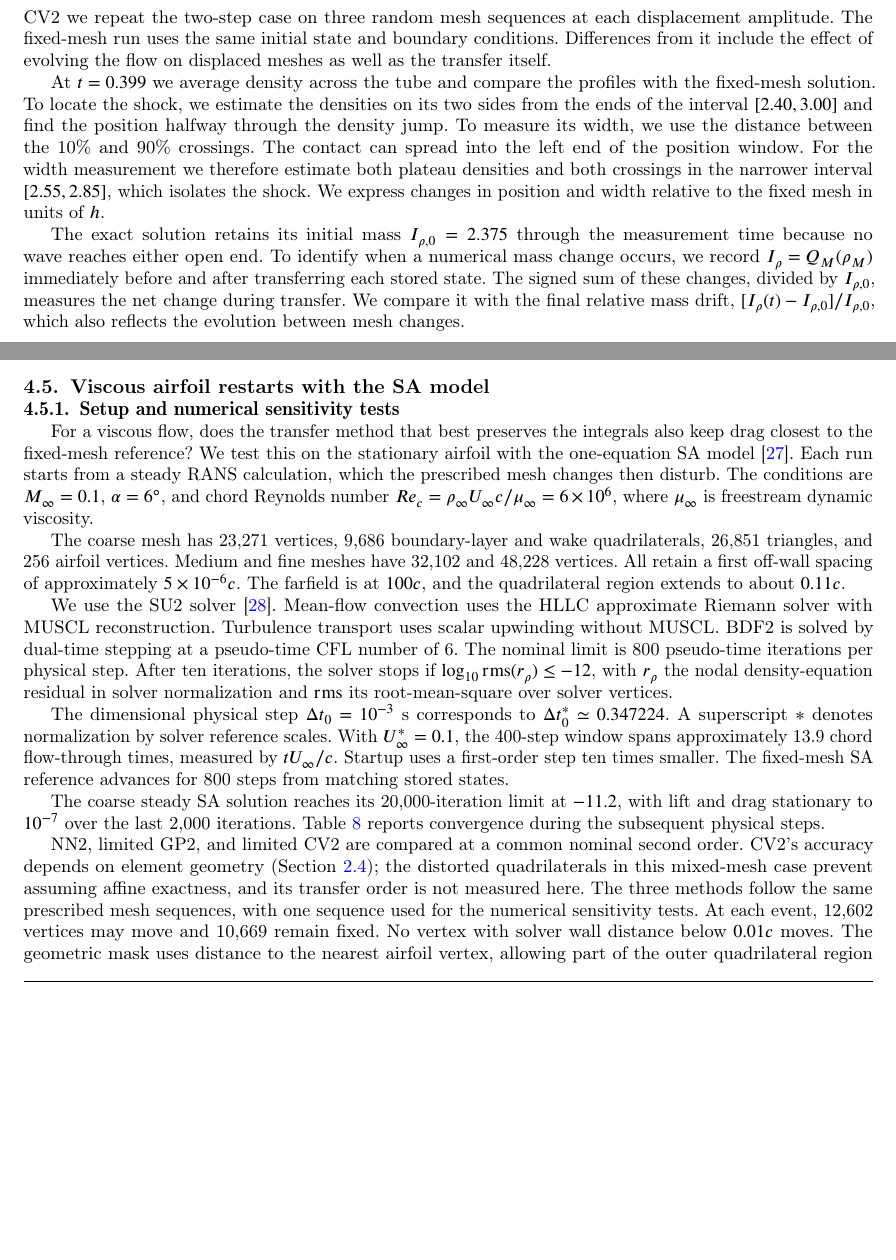
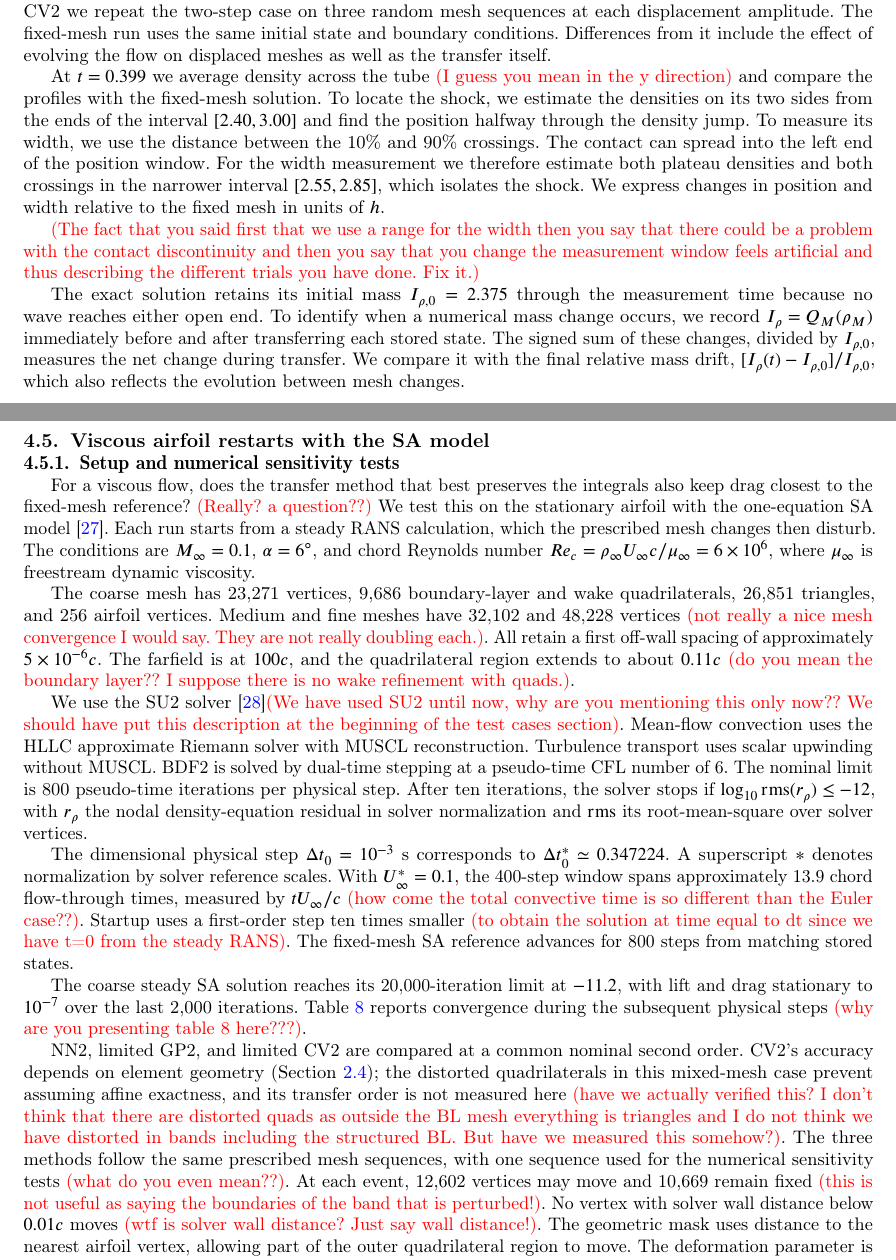
Before and after one commit to rois1995/InterpolationPaper, a LaTeX paper (paper.tex): two parts of pages 15 and 18 of 24 before the commit and two parts of pages 15 and 19 of 25 after it, joined at a grey line, cut so that both start at the same text, the shorter picture padded with empty space. Compiled offline with pdfLaTeX; a LaTeX package or settings file that is missing is left out.

Commit message:
Comments V7

```diff
--- a/paper.tex
+++ b/paper.tex
@@ -787,7 +791,9 @@ During the 400 physical steps of size $\Delta t=10^{-3}$, remeshing displaces in
 
 At $s=4$ we compare all eight methods with remeshing every ten steps and every two steps. Each event transfers both stored BDF2 states, giving 80 and 398 field transfers, respectively. For NN1, BAR2, GP2 and CV2 we repeat the two-step case on three random mesh sequences at each displacement amplitude. The fixed-mesh run uses the same initial state and boundary conditions. Differences from it include the effect of evolving the flow on displaced meshes as well as the transfer itself.
 
-At $t=0.399$ we average density across the tube and compare the profiles with the fixed-mesh solution. To locate the shock, we estimate the densities on its two sides from the ends of the interval $[2.40,3.00]$ and find the position halfway through the density jump. To measure its width, we use the distance between the 10\% and 90\% crossings. The contact can spread into the left end of the position window. For the width measurement we therefore estimate both plateau densities and both crossings in the narrower interval $[2.55,2.85]$, which isolates the shock. We express changes in position and width relative to the fixed mesh in units of $h$.
+At $t=0.399$ we average density across the tube \textcolor{red}{(I guess you mean in the y direction)} and compare the profiles with the fixed-mesh solution. To locate the shock, we estimate the densities on its two sides from the ends of the interval $[2.40,3.00]$ and find the position halfway through the density jump. To measure its width, we use the distance between the 10\% and 90\% crossings. The contact can spread into the left end of the position window. For the width measurement we therefore estimate both plateau densities and both crossings in the narrower interval $[2.55,2.85]$, which isolates the shock. We express changes in position and width relative to the fixed mesh in units of $h$.
+
+\textcolor{red}{(The fact that you said first that we use a range for the width then you say that there could be a problem with the contact discontinuity and then you say that you change the measurement window feels artificial and thus describing the different trials you have done. Fix it.)}
 
 The exact solution retains its initial mass $I_{\rho,0}=2.375$ through the measurement time because no wave reaches either open end. To identify when a numerical mass change occurs, we record $I_\rho=Q_M(\rho_M)$ immediately before and after transferring each stored state. The signed sum of these changes, divided by $I_{\rho,0}$, measures the net change during transfer. We compare it with the final relative mass drift, $[I_\rho(t)-I_{\rho,0}]/I_{\rho,0}$, which also reflects the evolution between mesh changes.
 
@@ -948,17 +968,17 @@ The first load difference can understate the response for a second reason. In a
 \subsubsection{Setup and numerical sensitivity tests}
 \label{sec:rans-methodology}
 
-For a viscous flow, does the transfer method that best preserves the integrals also keep drag closest to the fixed-mesh reference? We test this on the stationary airfoil with the one-equation SA model~\cite{SpalartAllmaras1994}. Each run starts from a steady RANS calculation, which the prescribed mesh changes then disturb. The conditions are $M_\infty=0.1$, $\alpha=6^\circ$, and chord Reynolds number $Re_c=\rho_\infty U_\infty c/\mu_\infty=6\times10^6$, where $\mu_\infty$ is freestream dynamic viscosity.
+For a viscous flow, does the transfer method that best preserves the integrals also keep drag closest to the fixed-mesh reference? \textcolor{red}{(Really? a question??)} We test this on the stationary airfoil with the one-equation SA model~\cite{SpalartAllmaras1994}. Each run starts from a steady RANS calculation, which the prescribed mesh changes then disturb. The conditions are $M_\infty=0.1$, $\alpha=6^\circ$, and chord Reynolds number $Re_c=\rho_\infty U_\infty c/\mu_\infty=6\times10^6$, where $\mu_\infty$ is freestream dynamic viscosity.
 
-The coarse mesh has 23,271 vertices, 9,686 boundary-layer and wake quadrilaterals, 26,851 triangles, and 256 airfoil vertices. Medium and fine meshes have 32,102 and 48,228 vertices. All retain a first off-wall spacing of approximately $5\times10^{-6}c$. The farfield is at $100c$, and the quadrilateral region extends to about $0.11c$.
+The coarse mesh has 23,271 vertices, 9,686 boundary-layer and wake quadrilaterals, 26,851 triangles, and 256 airfoil vertices. Medium and fine meshes have 32,102 and 48,228 vertices \textcolor{red}{(not really a nice mesh convergence I would say. They are not really doubling each.)}. All retain a first off-wall spacing of approximately $5\times10^{-6}c$. The farfield is at $100c$, and the quadrilateral region extends to about $0.11c$ \textcolor{red}{(do you mean the boundary layer?? I suppose there is no wake refinement with quads.)}.
 
-We use the SU2 solver~\cite{EconomonEtAl2016SU2}. Mean-flow convection uses the HLLC approximate Riemann solver with MUSCL reconstruction. Turbulence transport uses scalar upwinding without MUSCL. BDF2 is solved by dual-time stepping at a pseudo-time CFL number of 6. The nominal limit is 800 pseudo-time iterations per physical step. After ten iterations, the solver stops if $\log_{10}\operatorname{rms}(r_\rho)\leq-12$, with $r_\rho$ the nodal density-equation residual in solver normalization and $\operatorname{rms}$ its root-mean-square over solver vertices.
+We use the SU2 solver~\cite{EconomonEtAl2016SU2}\textcolor{red}{(We have used SU2 until now, why are you mentioning this only now?? We should have put this description at the beginning of the test cases section)}. Mean-flow convection uses the HLLC approximate Riemann solver with MUSCL reconstruction. Turbulence transport uses scalar upwinding without MUSCL. BDF2 is solved by dual-time stepping at a pseudo-time CFL number of 6. The nominal limit is 800 pseudo-time iterations per physical step. After ten iterations, the solver stops if $\log_{10}\operatorname{rms}(r_\rho)\leq-12$, with $r_\rho$ the nodal density-equation residual in solver normalization and $\operatorname{rms}$ its root-mean-square over solver vertices.
 
-The dimensional physical step $\Delta t_0=10^{-3}$~s corresponds to $\Delta t_0^*\simeq0.347224$. A superscript $*$ denotes normalization by solver reference scales. With $U_\infty^*=0.1$, the 400-step window spans approximately 13.9 chord flow-through times, measured by $tU_\infty/c$. Startup uses a first-order step ten times smaller. The fixed-mesh SA reference advances for 800 steps from matching stored states.
+The dimensional physical step $\Delta t_0=10^{-3}$~s corresponds to $\Delta t_0^*\simeq0.347224$. A superscript $*$ denotes normalization by solver reference scales. With $U_\infty^*=0.1$, the 400-step window spans approximately 13.9 chord flow-through times, measured by $tU_\infty/c$ \textcolor{red}{(how come the total convective time is so different than the Euler case??)}. Startup uses a first-order step ten times smaller \textcolor{red}{(to obtain the solution at time equal to dt since we have t=0 from the steady RANS)}. The fixed-mesh SA reference advances for 800 steps from matching stored states.
 
-The coarse steady SA solution reaches its 20,000-iteration limit at $-11.2$, with lift and drag stationary to $10^{-7}$ over the last 2,000 iterations. Table~\ref{tab:rans-inner-app} reports convergence during the subsequent physical steps.
+The coarse steady SA solution reaches its 20,000-iteration limit at $-11.2$, with lift and drag stationary to $10^{-7}$ over the last 2,000 iterations. Table~\ref{tab:rans-inner-app} reports convergence during the subsequent physical steps \textcolor{red}{(why are you presenting table 8 here???)}.
 
-NN2, limited GP2, and limited CV2 are compared at a common nominal second order. CV2's accuracy depends on element geometry (Section~\ref{sec:cv-transfer}); the distorted quadrilaterals in this mixed-mesh case prevent assuming affine exactness, and its transfer order is not measured here. The three methods follow the same prescribed mesh sequences, with one sequence used for the numerical sensitivity tests. At each event, 12,602 vertices may move and 10,669 remain fixed. No vertex with solver wall distance below $0.01c$ moves. The geometric mask uses distance to the nearest airfoil vertex, allowing part of the outer quadrilateral region to move. The deformation parameter is $s=4$; a minimum corner-area ratio of 0.2 maintains valid cells. Boundary vertices remain fixed. Remeshing occurs every ten physical steps, independently of the solution.
+NN2, limited GP2, and limited CV2 are compared at a common nominal second order. CV2's accuracy depends on element geometry (Section~\ref{sec:cv-transfer}); the distorted quadrilaterals in this mixed-mesh case prevent assuming affine exactness, and its transfer order is not measured here \textcolor{red}{(have we actually verified this? I don't think that there are distorted quads as outside the BL mesh everything is triangles and I do not think we have distorted in bands including the structured BL. But have we measured this somehow?)}. The three methods follow the same prescribed mesh sequences, with one sequence used for the numerical sensitivity tests \textcolor{red}{(what do you even mean??)}. At each event, 12,602 vertices may move and 10,669 remain fixed \textcolor{red}{(this is not useful as saying the boundaries of the band that is perturbed!)}. No vertex with solver wall distance below $0.01c$ moves \textcolor{red}{(wtf is solver wall distance? Just say wall distance!)}. The geometric mask uses distance to the nearest airfoil vertex, allowing part of the outer quadrilateral region to move. The deformation parameter is $s=4$; a minimum corner-area ratio of 0.2 maintains valid cells. Boundary vertices remain fixed. Remeshing occurs every ten physical steps, independently of the solution.
 
 At each mesh change we transfer both stored time levels of the mean flow and the SA working variable $\widetilde\nu$. We monitor the integral of $\rho\widetilde\nu$ alongside the mass, momentum and total-energy integrals. Wall distance and eddy viscosity are recomputed. Integral changes use $e_Q$ from Section~\ref{sec:derivative-reconstruction}. The SA equation contains source terms, so the integral of $\rho\widetilde\nu$ can subsequently change during a flow step.
 
```
Also changed, not shown: paper.tex (36 more changed lines).
